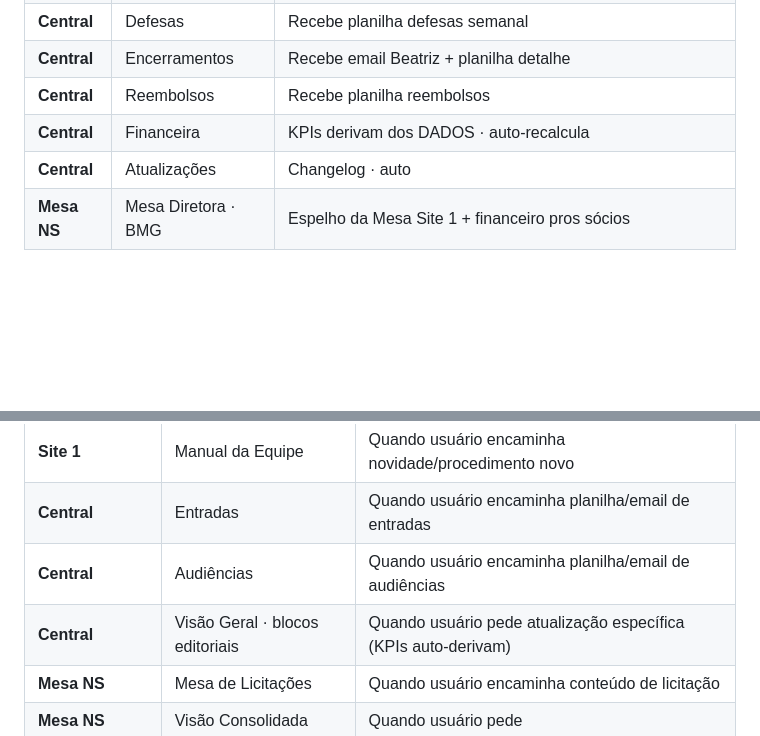
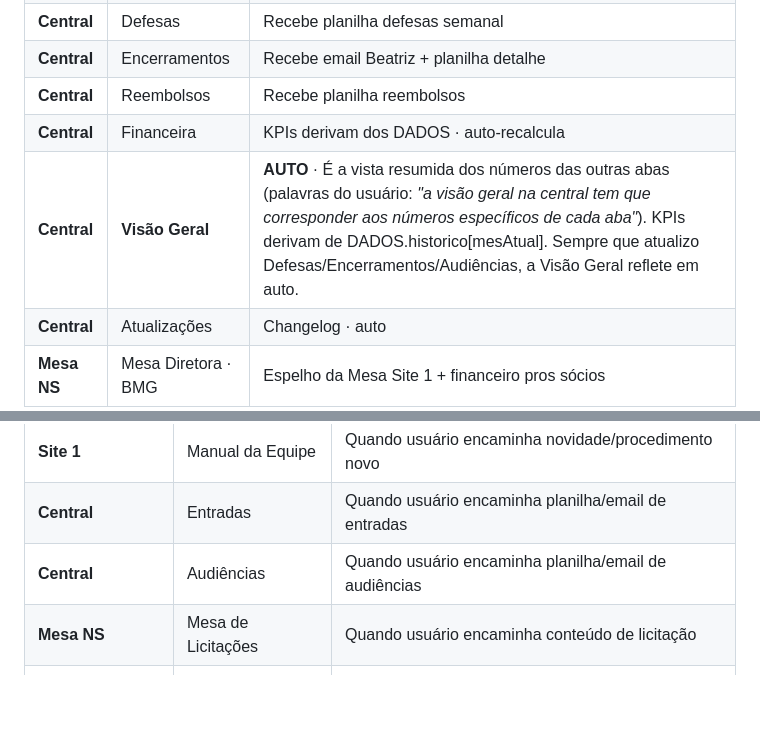
Before and after one commit to RODSOARES88/nepomucenoaores-bmg, a Markdown page: docs/MAPA_DE_ATUALIZACOES.md, 2 parts joined by grey strips. Drawn GitHub-style; blank space fills up the shorter version.

Commit message:
docs: reclassificar Central · Visão Geral como AUTO (deriva dos números)
Esclarecimento adicional do usuário: 'a visão geral na central tem que
corresponder aos números específicos de cada aba, ela nada mais é do que
a visão geral dos números'.

Visão Geral reclassificada como MODO AUTO (não manual sob demanda como
estava): KPIs derivam de DADOS.historico[último mês] · sempre que atualizo
Defesas/Encerramentos/Audiências, a Visão Geral reflete automaticamente.

Confirmação prática: fechamento Maio aplicou-se sozinho na Visão Geral:
- kpi-enc 283 (= aba Encerramentos)
- kpi-exi 60% (= aba Encerramentos)
- kpi-def 247 (= aba Defesas)
- kpi-rec R$ 158k (= R$ 73,7k def + R$ 81,4k enc + R$ 2,9k aud)

Co-Authored-By: Claude Opus 4.7 (1M context) <noreply@anthropic.com>

```diff
--- a/docs/MAPA_DE_ATUALIZACOES.md
+++ b/docs/MAPA_DE_ATUALIZACOES.md
@@ -28,6 +28,7 @@ Essas abas SEMPRE entram na propagação quando um dos 10 inputs chega. Cada inp
 | **Central** | Encerramentos | Recebe email Beatriz + planilha detalhe |
 | **Central** | Reembolsos | Recebe planilha reembolsos |
 | **Central** | Financeira | KPIs derivam dos DADOS · auto-recalcula |
+| **Central** | **Visão Geral** | **AUTO** · É a vista resumida dos números das outras abas (palavras do usuário: *"a visão geral na central tem que corresponder aos números específicos de cada aba"*). KPIs derivam de DADOS.historico[mesAtual]. Sempre que atualizo Defesas/Encerramentos/Audiências, a Visão Geral reflete em auto. |
 | **Central** | Atualizações | Changelog · auto |
 | **Mesa NS** | Mesa Diretora · BMG | Espelho da Mesa Site 1 + financeiro pros sócios |
 
@@ -40,7 +41,6 @@ Essas abas SEMPRE entram na propagação quando um dos 10 inputs chega. Cada inp
 | **Site 1** | Manual da Equipe | Quando usuário encaminha novidade/procedimento novo |
 | **Central** | Entradas | Quando usuário encaminha planilha/email de entradas |
 | **Central** | Audiências | Quando usuário encaminha planilha/email de audiências |
-| **Central** | Visão Geral · blocos editoriais | Quando usuário pede atualização específica (KPIs auto-derivam) |
 | **Mesa NS** | Mesa de Licitações | Quando usuário encaminha conteúdo de licitação |
 | **Mesa NS** | Visão Consolidada | Quando usuário pede |
 | **Radar Licitações** | Tudo | Manual sob demanda |
```
